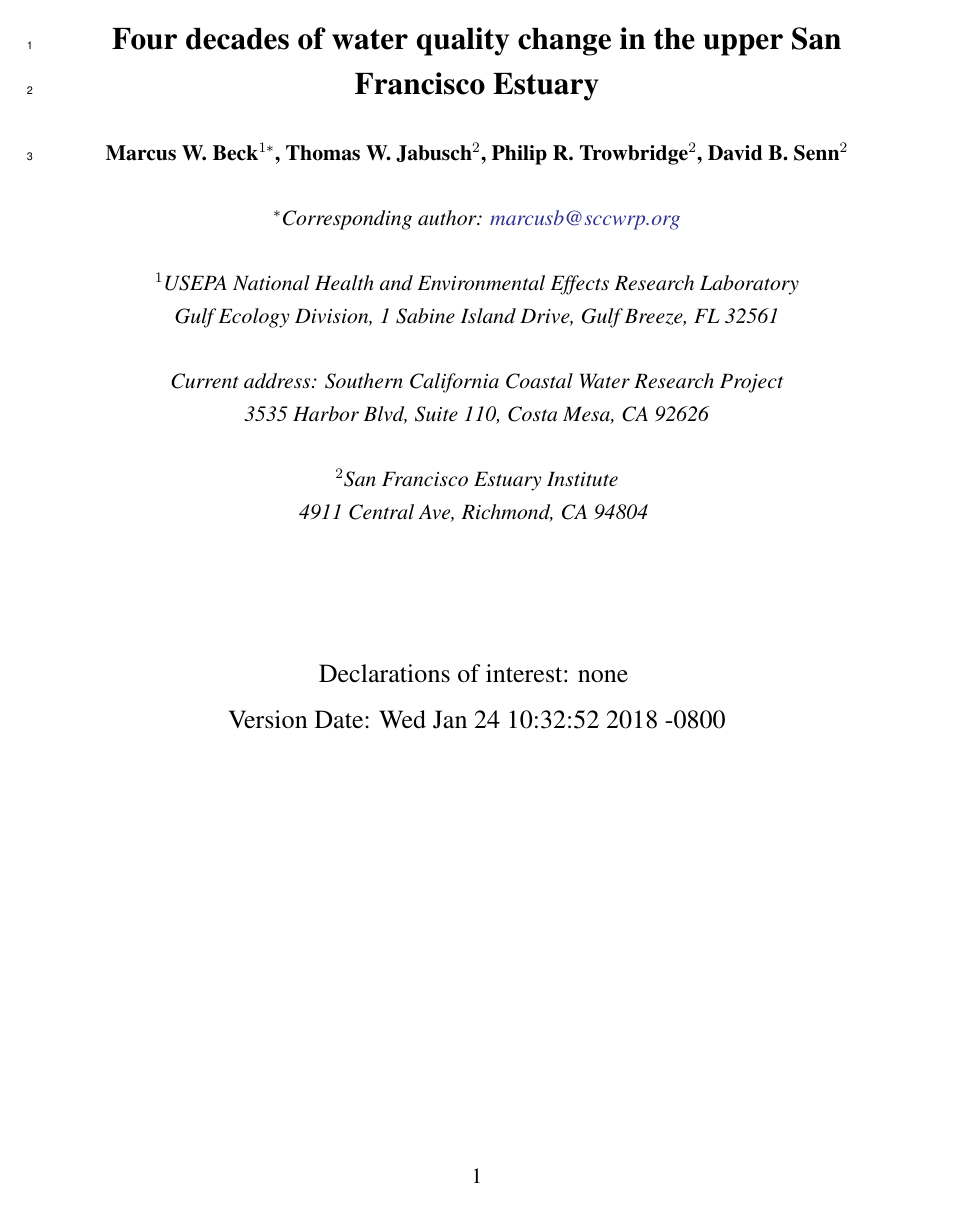
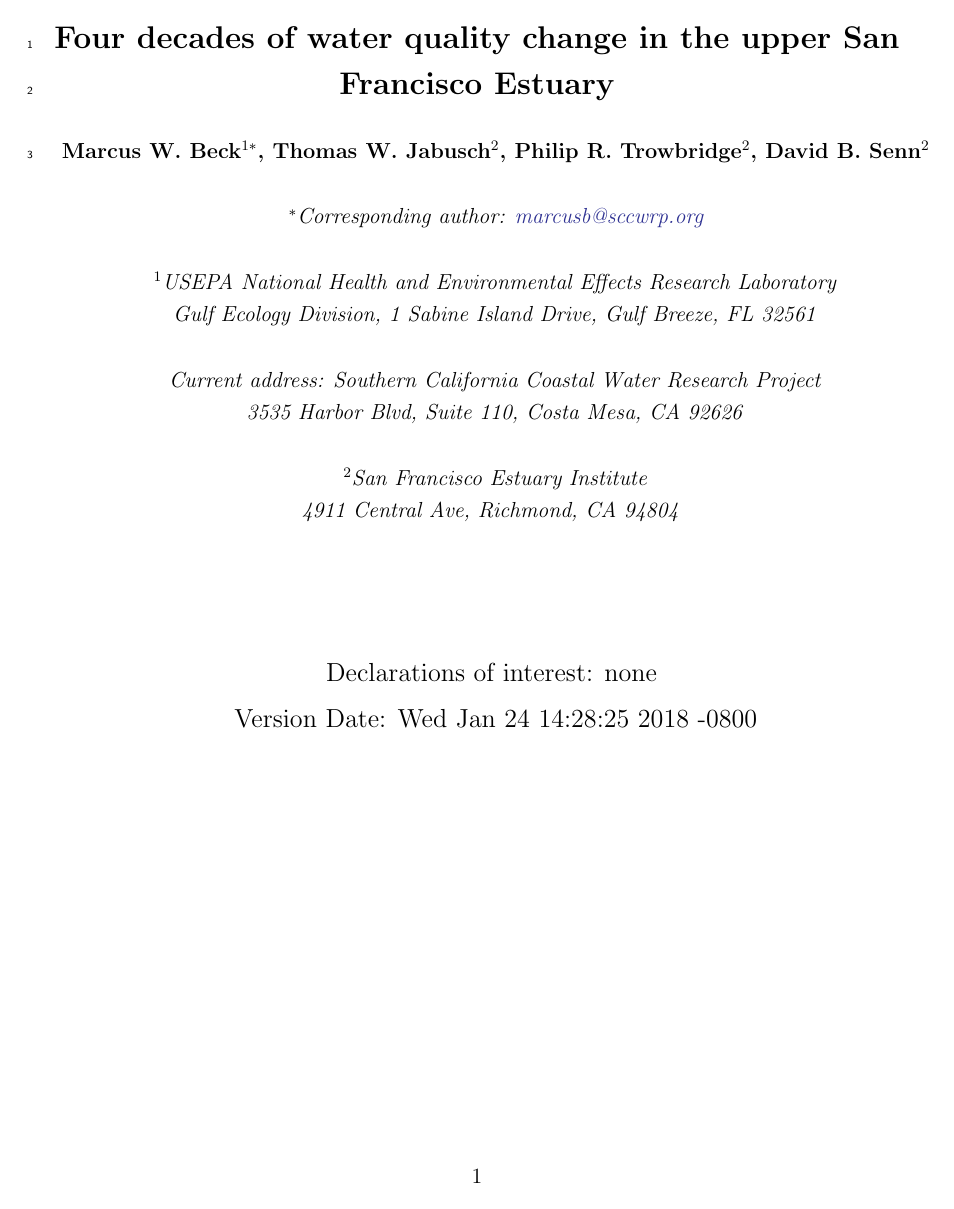
Before and after one commit to fawda123/sftrends_manu, a LaTeX document (sftrends_manu.tex): page 1 of 42 before the commit and page 1 of 44 after it. Compiled offline with pdfLaTeX; a LaTeX package or settings file that is missing is left out.

Commit message:
recompile with tinytex

```diff
--- a/sftrends_manu.tex
+++ b/sftrends_manu.tex
@@ -57,23 +57,14 @@
 \usepackage{titlesec}
 \usepackage{multirow}
 \usepackage{booktabs}
-\usepackage{graphicx}
-\usepackage{verbatim}
-\usepackage{rotating}
-\usepackage{tabularx}
 \usepackage{outlines}
 \usepackage{lineno}
-\usepackage{array}
-\usepackage{times}
 \usepackage{cleveref}
 \usepackage{acronym}
 \usepackage[position=t]{subfig}
 \usepackage{paralist}
 \usepackage[noae]{Sweave}
 \usepackage{natbib}
-\usepackage{array}
-\usepackage{pdflscape}
-\usepackage{bm}
 % \usepackage[inline]{showlabels}
 \bibpunct{(}{)}{,}{a}{}{,}
 
@@ -148,7 +139,7 @@
   \vspace{1in}
   \\{Declarations of interest: none}
   \vspace{0.1in}
-  \\ Version Date:   Wed Jan 24 10:32:52 2018 -0800
+  \\ Version Date:   Wed Jan 24 14:28:25 2018 -0800
 	}
 \date{}
 \maketitle
```
Also changed, not shown: sftrends_manu-concordance.tex (+1 -1 lines), figs/prddat-1.pdf, sftrends_manu.pdf, 5 other files.
